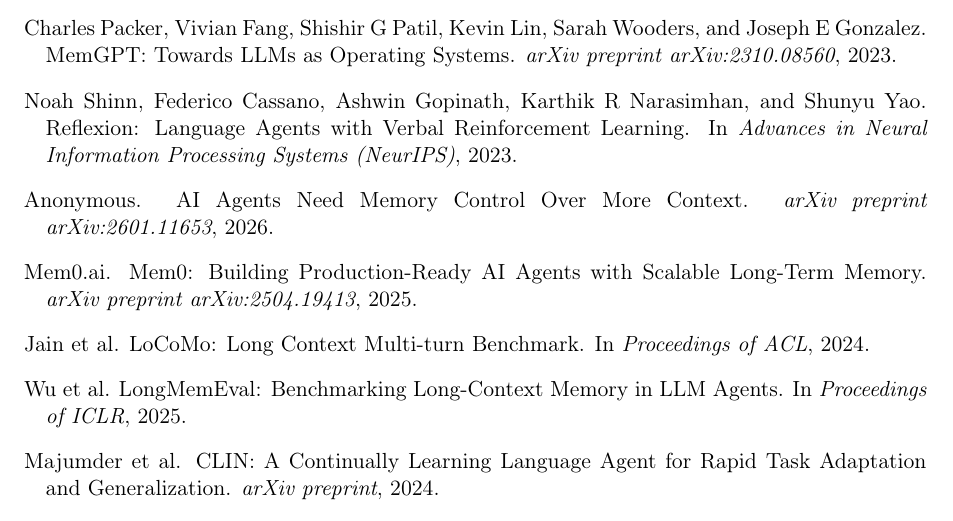
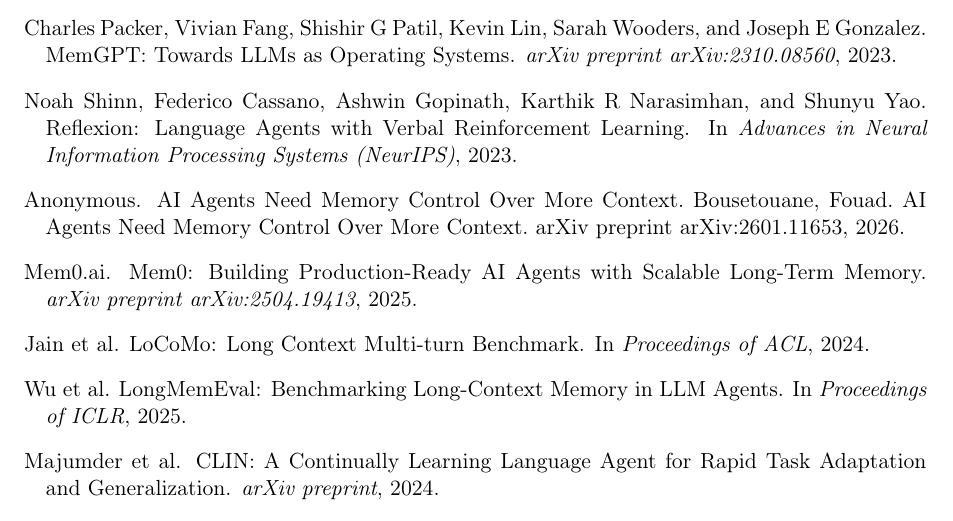
Before and after one commit to KyleMillion/unified-cognitive-substrate, a LaTeX paper (paper/ucs_paper.tex): part of page 9 of 9, cut so that both start at the same text. Compiled offline with pdfLaTeX.

Commit message:
fix: correct Bousetouane citation (was Anonymous) to match Zenodo v2

```diff
--- a/paper/ucs_paper.tex
+++ b/paper/ucs_paper.tex
@@ -642,7 +642,7 @@
 \bibitem[{ACC Authors}(2026)]{acc2026}
 {Anonymous}.
 \newblock AI Agents Need Memory Control Over More Context.
-\newblock \emph{arXiv preprint arXiv:2601.11653}, 2026.
+Bousetouane, Fouad. AI Agents Need Memory Control Over More Context. arXiv preprint arXiv:2601.11653, 2026.
 
 \bibitem[Mem0(2025)]{mem0_2025}
 Mem0.ai.
```
Also changed, not shown: paper/ucs_paper.pdf.
